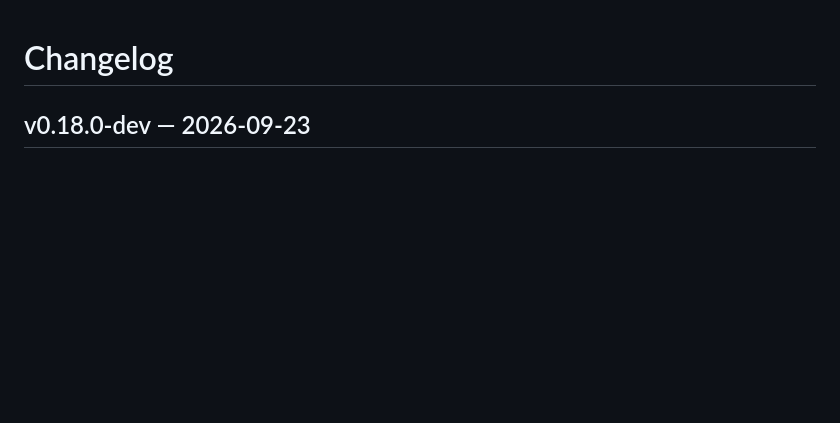
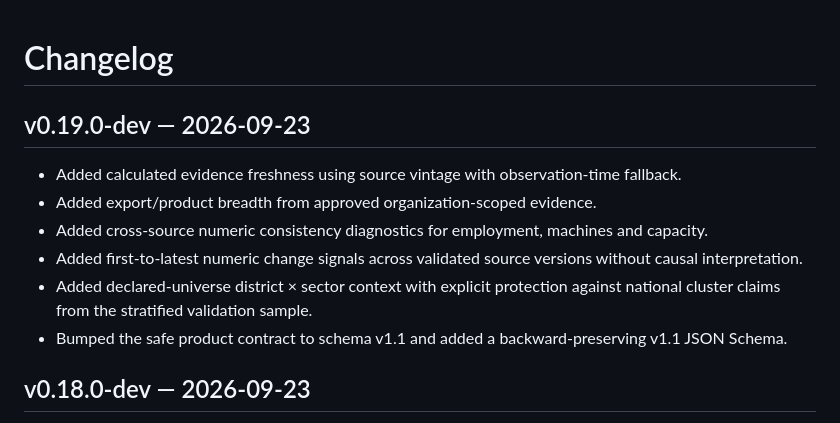
Before and after one commit to SyedBasher/bangladesh-industrial-intelligence, a Markdown page: CHANGELOG.md, the part around the change. Rendered like a GitHub page; blank space fills up the shorter version.

Commit message:
Record v0.19 analytical intelligence engine

```diff
--- a/CHANGELOG.md
+++ b/CHANGELOG.md
@@ -1,4 +1,13 @@
 # Changelog
+
+## v0.19.0-dev — 2026-09-23
+
+- Added calculated evidence freshness using source vintage with observation-time fallback.
+- Added export/product breadth from approved organization-scoped evidence.
+- Added cross-source numeric consistency diagnostics for employment, machines and capacity.
+- Added first-to-latest numeric change signals across validated source versions without causal interpretation.
+- Added declared-universe district × sector context with explicit protection against national cluster claims from the stratified validation sample.
+- Bumped the safe product contract to schema v1.1 and added a backward-preserving v1.1 JSON Schema.
 
 ## v0.18.0-dev — 2026-09-23
 
```
